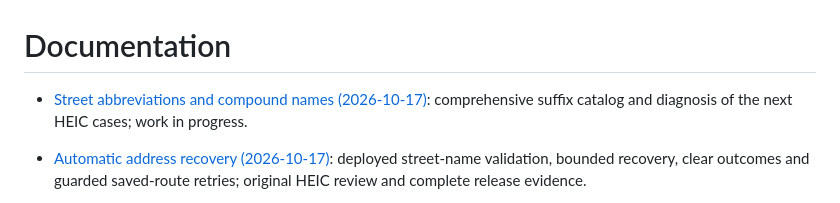
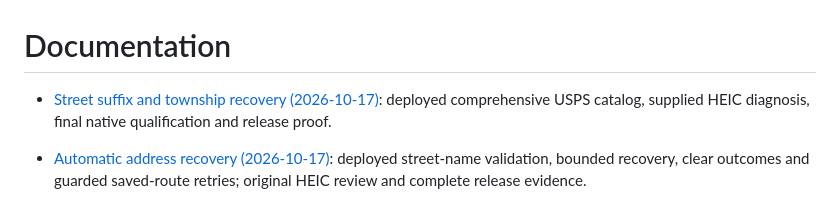
Before and after one commit to javaDevJT/RouteListToTesla, a Markdown page: docs/README.md, the part around the change. GitHub-like rendering.

Commit message:
docs: record verified street alias release [skip ci]

```diff
--- a/docs/README.md
+++ b/docs/README.md
@@ -1,6 +1,6 @@
 # Documentation
 
-- [Street abbreviations and compound names (2026-10-17)](address-aliases-2026-10-17.md): comprehensive suffix catalog and diagnosis of the next HEIC cases; work in progress.
+- [Street suffix and township recovery (2026-10-17)](address-aliases-2026-10-17.md): deployed comprehensive USPS catalog, supplied HEIC diagnosis, final native qualification and release proof.
 - [Automatic address recovery (2026-10-17)](address-resolution-recovery-plan-2026-10-17.md): deployed street-name validation, bounded recovery, clear outcomes and guarded saved-route retries; original HEIC review and complete release evidence.
 - [Address recovery and processing improvements (2026-10-17)](address-recovery-2026-10-17.md): complex names, time-label filtering, pre-send resolution and native speed qualification.
 - [Container vulnerability repair (2026-10-10)](security-release-2026-10-10.md): unused Pebble runtime removal and release verification.
```
Also changed, not shown: docs/address-aliases-2026-10-17.md (+86 -93 lines), docs/development-reference.md (+4 -1 lines).
